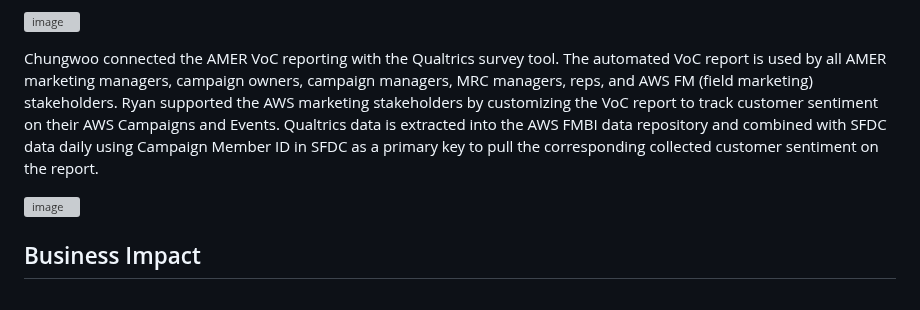
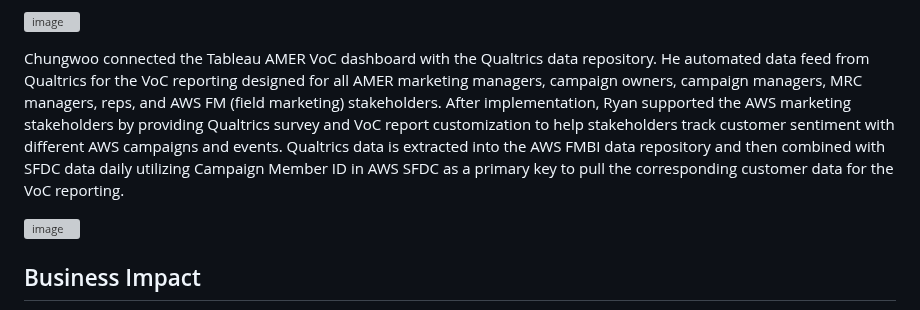
Before and after one commit to ryavse11/ryan_choi_portfolio, a Markdown page: AMER VoC Reporting/Readme.md, the part around the change. Drawn GitHub-style; grey boxes are pictures that could not be loaded.

```diff
--- a/AMER VoC Reporting/Readme.md
+++ b/AMER VoC Reporting/Readme.md
@@ -15,7 +15,7 @@ To collect valid customer feedback for VoC reporting, Chungwoo(Ryan) created the
 
 ![image](https://github.com/ryavse11/ryan_choi_portfolio/assets/151677676/fc50e593-1019-4c86-8d4f-a8650ceda0c8)
 
-Chungwoo connected the AMER VoC reporting with the Qualtrics survey tool. The automated VoC report is used by all AMER marketing managers, campaign owners, campaign managers, MRC managers, reps, and AWS FM (field marketing) stakeholders. Ryan supported the AWS marketing stakeholders by customizing the VoC report to track customer sentiment on their AWS Campaigns and Events. Qualtrics data is extracted into the AWS FMBI data repository and combined with SFDC data daily using Campaign Member ID in SFDC as a primary key to pull the corresponding collected customer sentiment on the report.
+Chungwoo connected the Tableau AMER VoC dashboard with the Qualtrics data repository. He automated data feed from Qualtrics for the VoC reporting designed for all AMER marketing managers, campaign owners, campaign managers, MRC managers, reps, and AWS FM (field marketing) stakeholders. After implementation, Ryan supported the AWS marketing stakeholders by providing Qualtrics survey and VoC report customization to help stakeholders track customer sentiment with different AWS campaigns and events. Qualtrics data is extracted into the AWS FMBI data repository and then combined with SFDC data daily utilizing Campaign Member ID in AWS SFDC as a primary key to pull the corresponding customer data for the VoC reporting.
 
 ![image](https://github.com/ryavse11/ryan_choi_portfolio/assets/151677676/9742c9f2-f366-4c03-87fc-1fbde3d30adb)
 
```
